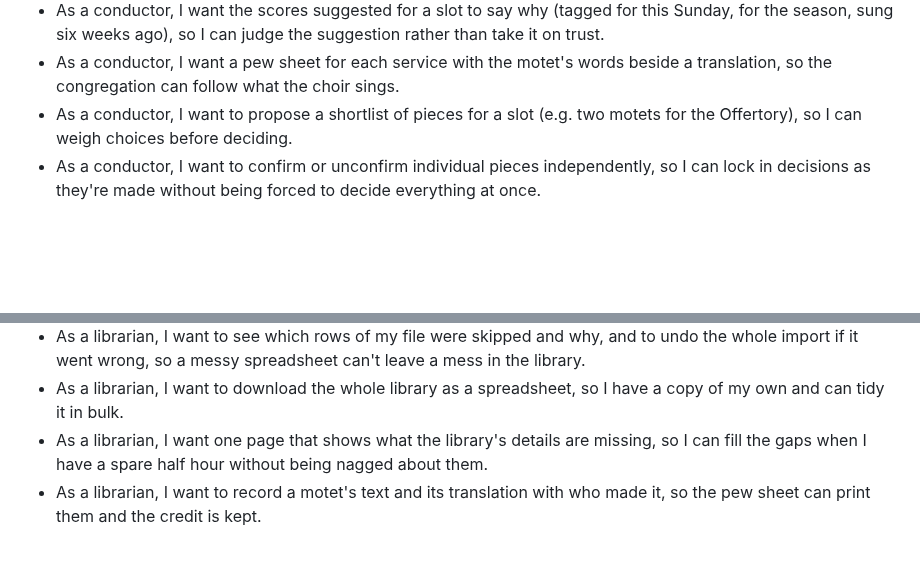
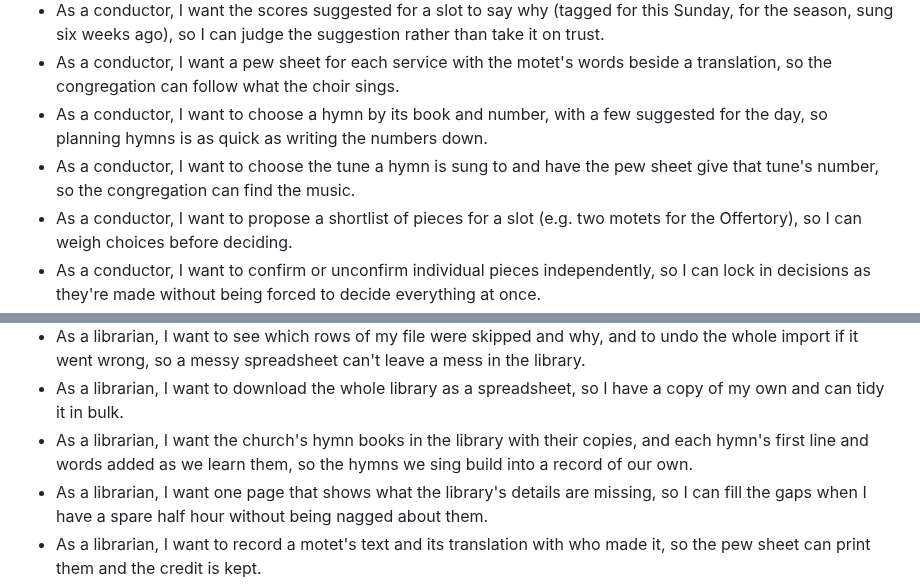
Before and after one commit to StockoL/precentor, a Markdown page: docs/user_stories.md, 2 parts joined by grey strips. GitHub-like rendering; blank space fills up the shorter version.

Commit message:
Add the stories for hymns, tunes and hymn books
Choosing hymns by number, choosing their tunes and keeping the church's own hymn books each answer something a conductor or librarian needs.

```diff
--- a/docs/user_stories.md
+++ b/docs/user_stories.md
@@ -20,6 +20,12 @@ These user stories drive the design and functionality of Precentor.
 - As a conductor, I want a pew sheet for each service with the motet's
   words beside a translation, so the congregation can follow what the
   choir sings.
+- As a conductor, I want to choose a hymn by its book and number, with
+  a few suggested for the day, so planning hymns is as quick as writing
+  the numbers down.
+- As a conductor, I want to choose the tune a hymn is sung to and have
+  the pew sheet give that tune's number, so the congregation can find
+  the music.
 - As a conductor, I want to propose a shortlist of pieces for a slot
   (e.g. two motets for the Offertory), so I can weigh choices before
   deciding.
@@ -77,6 +83,9 @@ These user stories drive the design and functionality of Precentor.
   spreadsheet can't leave a mess in the library.
 - As a librarian, I want to download the whole library as a
   spreadsheet, so I have a copy of my own and can tidy it in bulk.
+- As a librarian, I want the church's hymn books in the library with
+  their copies, and each hymn's first line and words added as we learn
+  them, so the hymns we sing build into a record of our own.
 - As a librarian, I want one page that shows what the library's details
   are missing, so I can fill the gaps when I have a spare half hour
   without being nagged about them.
```
